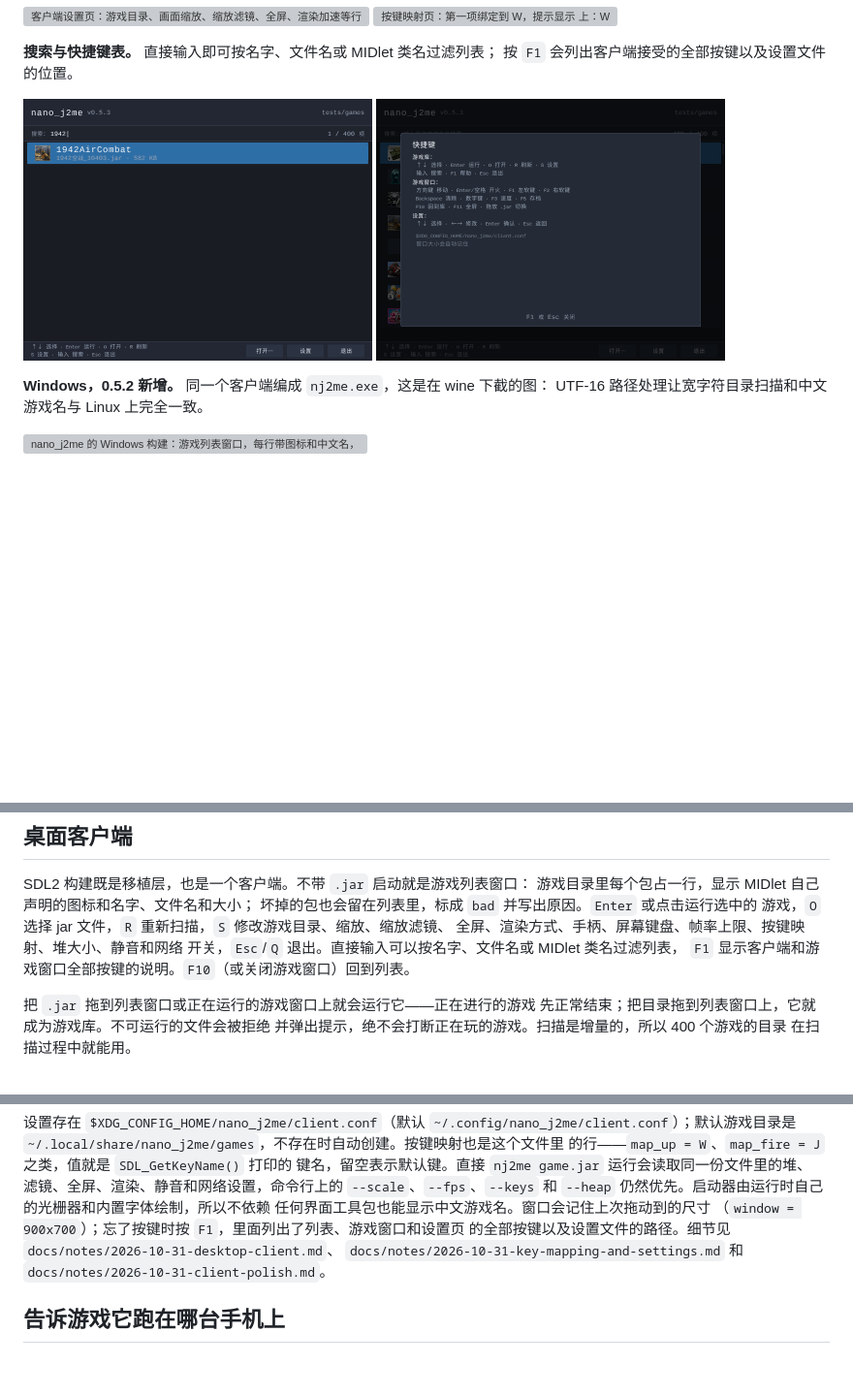
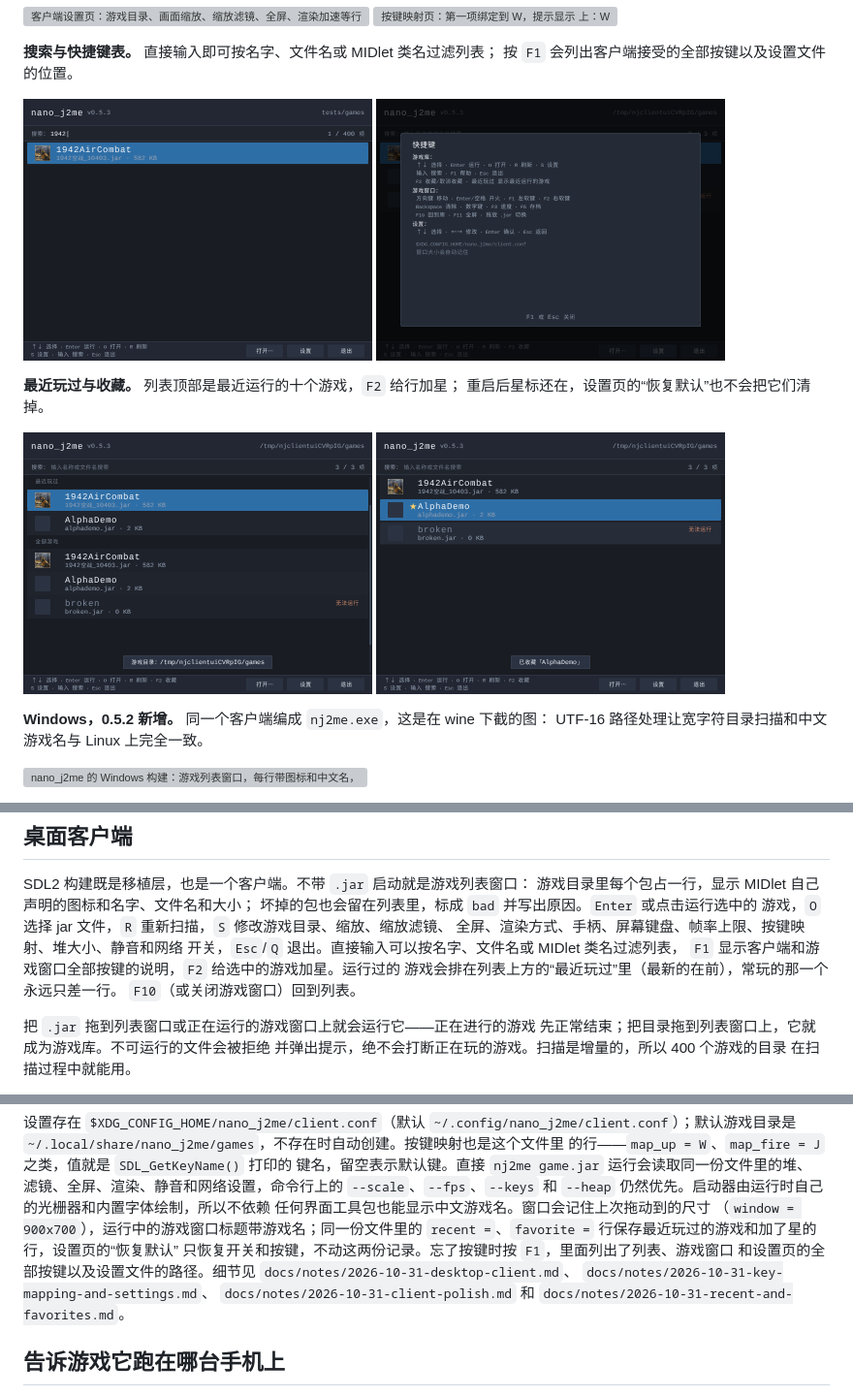
Before and after one commit to lucinhu/nano_j2me, a Markdown page: README.zh-CN.md, 3 parts joined by grey strips. Shown at 97% size. GitHub-like rendering; pictures changed too: docs/images/readme-client-favorite.png (added), docs/images/readme-client-help.png, docs/images/readme-client-recent.png (added); blank space fills up the shorter version; grey boxes are pictures that could not be loaded.

```diff
--- a/README.zh-CN.md
+++ b/README.zh-CN.md
@@ -191,6 +191,14 @@ Java 监视器：有竞争的 `monitorenter` 会停到持有者离开为止，`O
 <p>
 <img src="docs/images/readme-client-search.png" width="360" height="270" alt="游戏列表窗口，搜索框里是 1942，只剩一个匹配的游戏">
 <img src="docs/images/readme-client-help.png" width="360" height="270" alt="F1 快捷键表，列出列表、游戏窗口和设置页的按键">
+</p>
+
+**最近玩过与收藏。** 列表顶部是最近运行的十个游戏，`F2` 给行加星；
+重启后星标还在，设置页的“恢复默认”也不会把它们清掉。
+
+<p>
+<img src="docs/images/readme-client-recent.png" width="360" height="270" alt="游戏列表窗口，全部游戏上方多了一段 最近玩过">
+<img src="docs/images/readme-client-favorite.png" width="360" height="270" alt="收藏的行前面有星标，并弹出 已收藏 提示">
 </p>
 
 **Windows，0.5.2 新增。** 同一个客户端编成 `nj2me.exe`，这是在 wine 下截的图：
@@ -395,7 +403,9 @@ SDL2 构建既是移植层，也是一个客户端。不带 `.jar` 启动就是
 游戏，`O` 选择 jar 文件，`R` 重新扫描，`S` 修改游戏目录、缩放、缩放滤镜、
 全屏、渲染方式、手柄、屏幕键盘、帧率上限、按键映射、堆大小、静音和网络
 开关，`Esc`/`Q` 退出。直接输入可以按名字、文件名或 MIDlet 类名过滤列表，
-`F1` 显示客户端和游戏窗口全部按键的说明。`F10`（或关闭游戏窗口）回到列表。
+`F1` 显示客户端和游戏窗口全部按键的说明，`F2` 给选中的游戏加星。运行过的
+游戏会排在列表上方的“最近玩过”里（最新的在前），常玩的那一个永远只差一行。
+`F10`（或关闭游戏窗口）回到列表。
 
 把 `.jar` 拖到列表窗口或正在运行的游戏窗口上就会运行它——正在进行的游戏
 先正常结束；把目录拖到列表窗口上，它就成为游戏库。不可运行的文件会被拒绝
@@ -422,11 +432,14 @@ build/nj2me --print-library          # 看看列表看到了什么
 滤镜、全屏、渲染、静音和网络设置，命令行上的 `--scale`、`--fps`、`--keys`
 和 `--heap` 仍然优先。启动器由运行时自己的光栅器和内置字体绘制，所以不依赖
 任何界面工具包也能显示中文游戏名。窗口会记住上次拖动到的尺寸
-（`window = 900x700`）；忘了按键时按 `F1`，里面列出了列表、游戏窗口和设置页
-的全部按键以及设置文件的路径。细节见
+（`window = 900x700`），运行中的游戏窗口标题带游戏名；同一份文件里的
+`recent =`、`favorite =` 行保存最近玩过的游戏和加了星的行，设置页的“恢复默认”
+只恢复开关和按键，不动这两份记录。忘了按键时按 `F1`，里面列出了列表、游戏窗口
+和设置页的全部按键以及设置文件的路径。细节见
 `docs/notes/2026-10-31-desktop-client.md`、
-`docs/notes/2026-10-31-key-mapping-and-settings.md` 和
-`docs/notes/2026-10-31-client-polish.md`。
+`docs/notes/2026-10-31-key-mapping-and-settings.md`、
+`docs/notes/2026-10-31-client-polish.md` 和
+`docs/notes/2026-10-31-recent-and-favorites.md`。
 
 ## 告诉游戏它跑在哪台手机上
 
```
Also changed, not shown: README.md (+23 -8 lines), docs/VERIFICATION.md (+1 -0 lines), docs/notes/2026-10-31-recent-and-favorites.md (added, +90 -0 lines), 11 other files.
